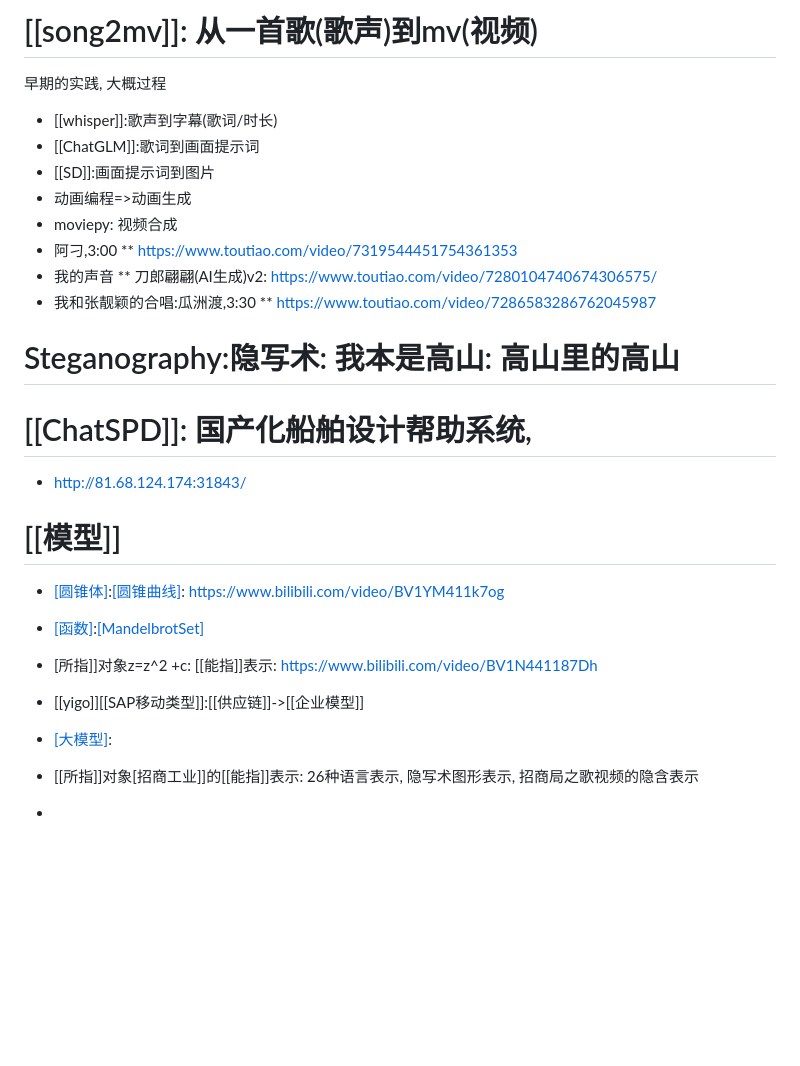
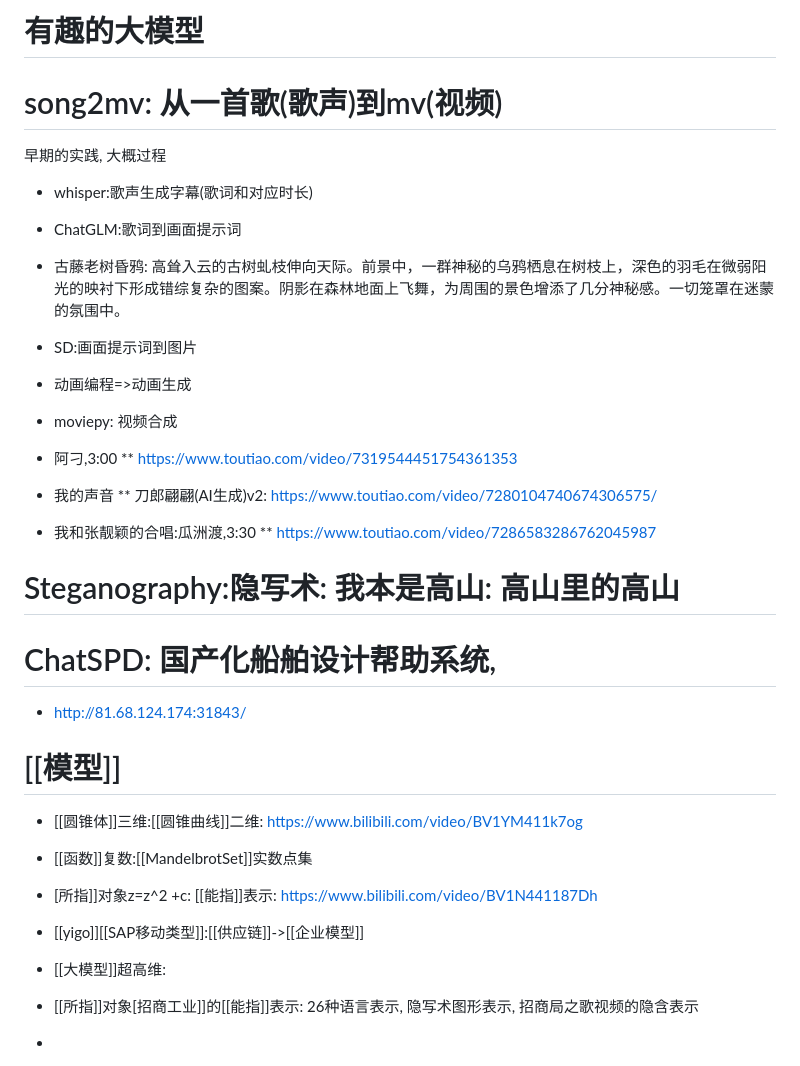
Before and after one commit to xjq284/myllm, a Markdown page: README.md, the part around the change. GitHub-like rendering; blank space fills up the shorter version.

```diff
--- a/README.md
+++ b/README.md
@@ -1,10 +1,13 @@
-# [[song2mv]]: 从一首歌(歌声)到mv(视频)
+# 有趣的大模型
+#  song2mv: 从一首歌(歌声)到mv(视频)
 
 早期的实践, 大概过程
 
-* [[whisper]]:歌声到字幕(歌词/时长)
-* [[ChatGLM]]:歌词到画面提示词
-* [[SD]]:画面提示词到图片
+* whisper:歌声生成字幕(歌词和对应时长)
+* ChatGLM:歌词到画面提示词
+* 古藤老树昏鸦: 高耸入云的古树虬枝伸向天际。前景中，一群神秘的乌鸦栖息在树枝上，深色的羽毛在微弱阳光的映衬下形成错综复杂的图案。阴影在森林地面上飞舞，为周围的景色增添了几分神秘感。一切笼罩在迷蒙的氛围中。
+
+* SD:画面提示词到图片
 * 动画编程=>动画生成
 * moviepy: 视频合成
 * 阿刁,3:00
@@ -19,18 +22,18 @@
 
 
 
-# [[ChatSPD]]: 国产化船舶设计帮助系统,
+# ChatSPD: 国产化船舶设计帮助系统,
 
 * http://81.68.124.174:31843/
 
 
 # [[模型]]
-* [[圆锥体]](三维):[[圆锥曲线]](二维): https://www.bilibili.com/video/BV1YM411k7og
-* [[函数]](复数):[[MandelbrotSet]](实数)
+* [[圆锥体]]三维:[[圆锥曲线]]二维: https://www.bilibili.com/video/BV1YM411k7og
+* [[函数]]复数:[[MandelbrotSet]]实数点集
 * [所指]]对象z=z^2 +c: [[能指]]表示: https://www.bilibili.com/video/BV1N441187Dh
 * [[yigo]][[SAP移动类型]]:[[供应链]]->[[企业模型]]
 
-* [[大模型]](超高维):
+* [[大模型]]超高维:
 * [[所指]]对象[招商工业]]的[[能指]]表示: 26种语言表示, 隐写术图形表示, 招商局之歌视频的隐含表示
 *
 | 语言 | (能指)表示 |
```
